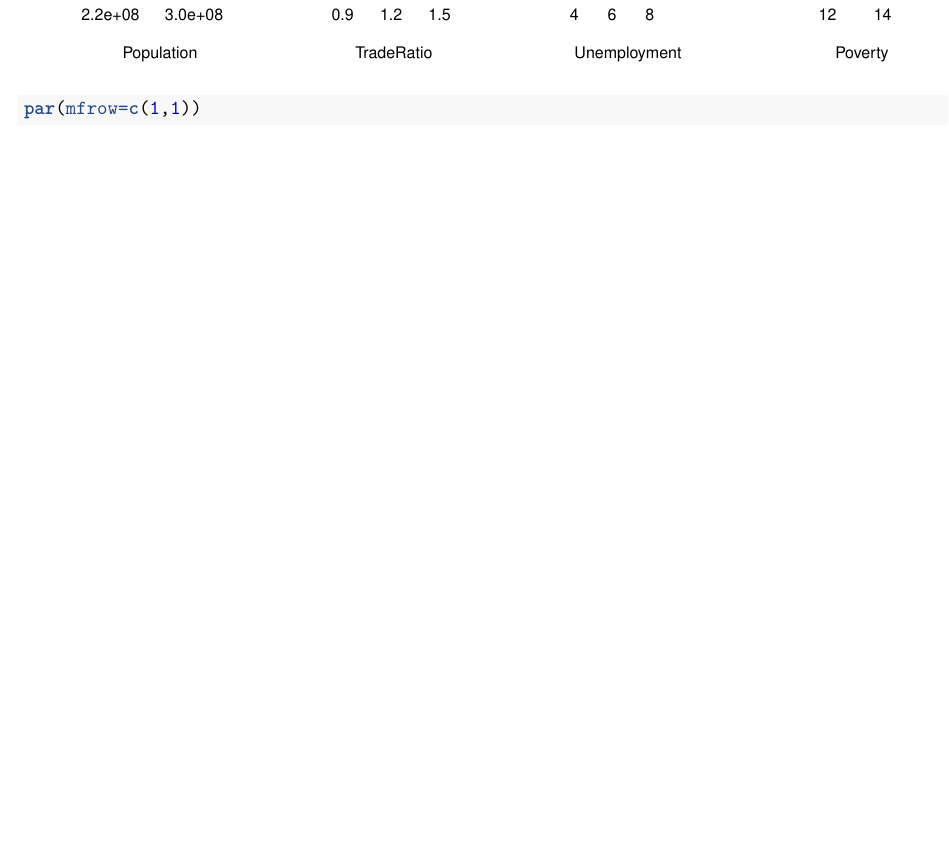
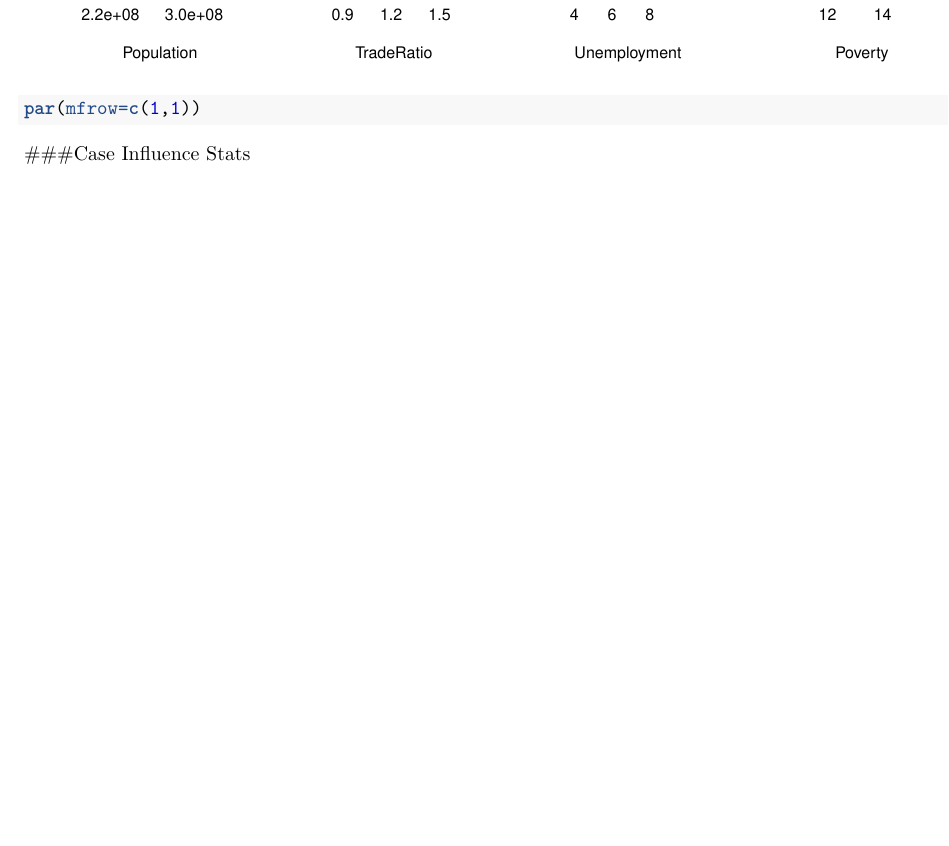
Before and after one commit to griesea/Math245, an R Markdown document (appendix.Rmd): part of page 23 of 23, cut so that both start at the same text, the shorter picture padded with empty space. Rendered offline with R 4.5, knitr and Pandoc, then LaTeX, with nearby package versions.

Commit message:
After checking for transformations and concluding that there are no transformations needed, we go ahead and check for case influence stats.

````diff
--- a/appendix.Rmd
+++ b/appendix.Rmd
@@ -196,3 +196,7 @@ plot(resid(test.lm1) ~ Poverty, data = econ)
 abline(h=0)
 par(mfrow=c(1,1))
 ```
+
+
+
+###Case Influence Stats
````
